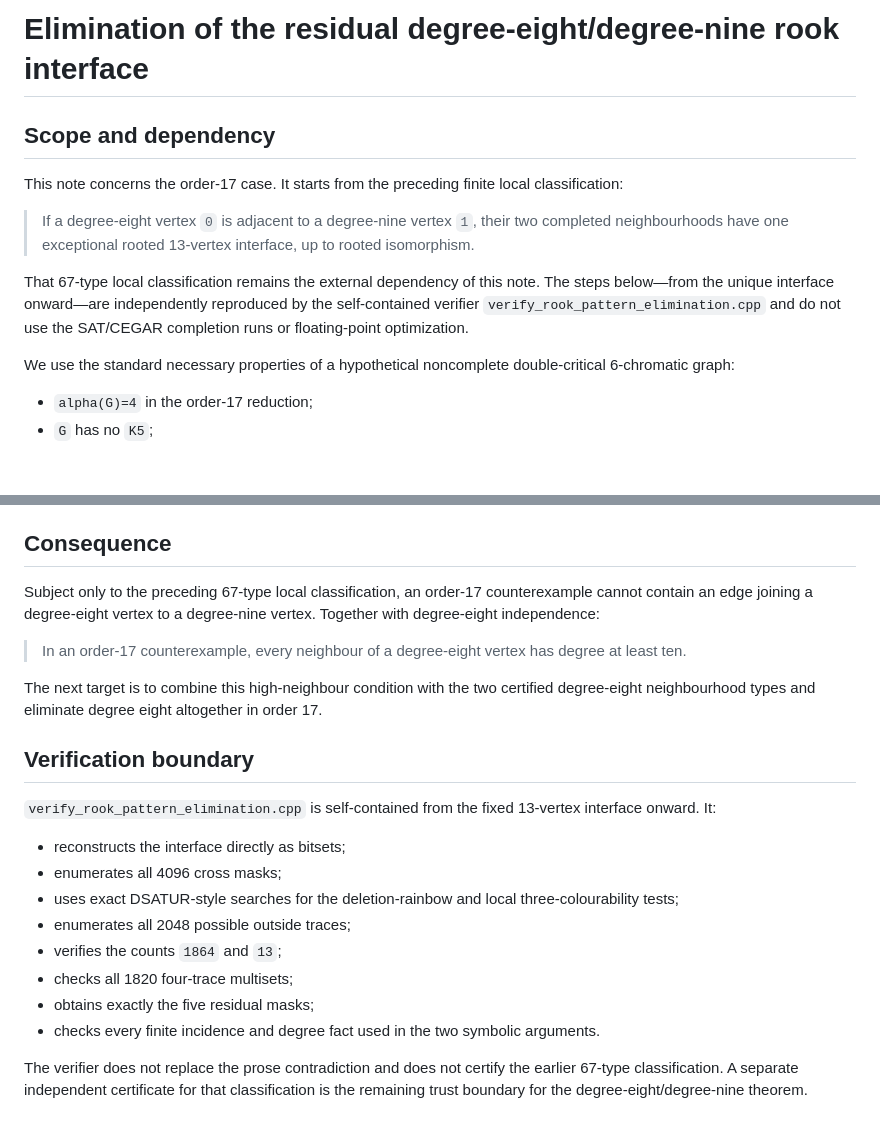
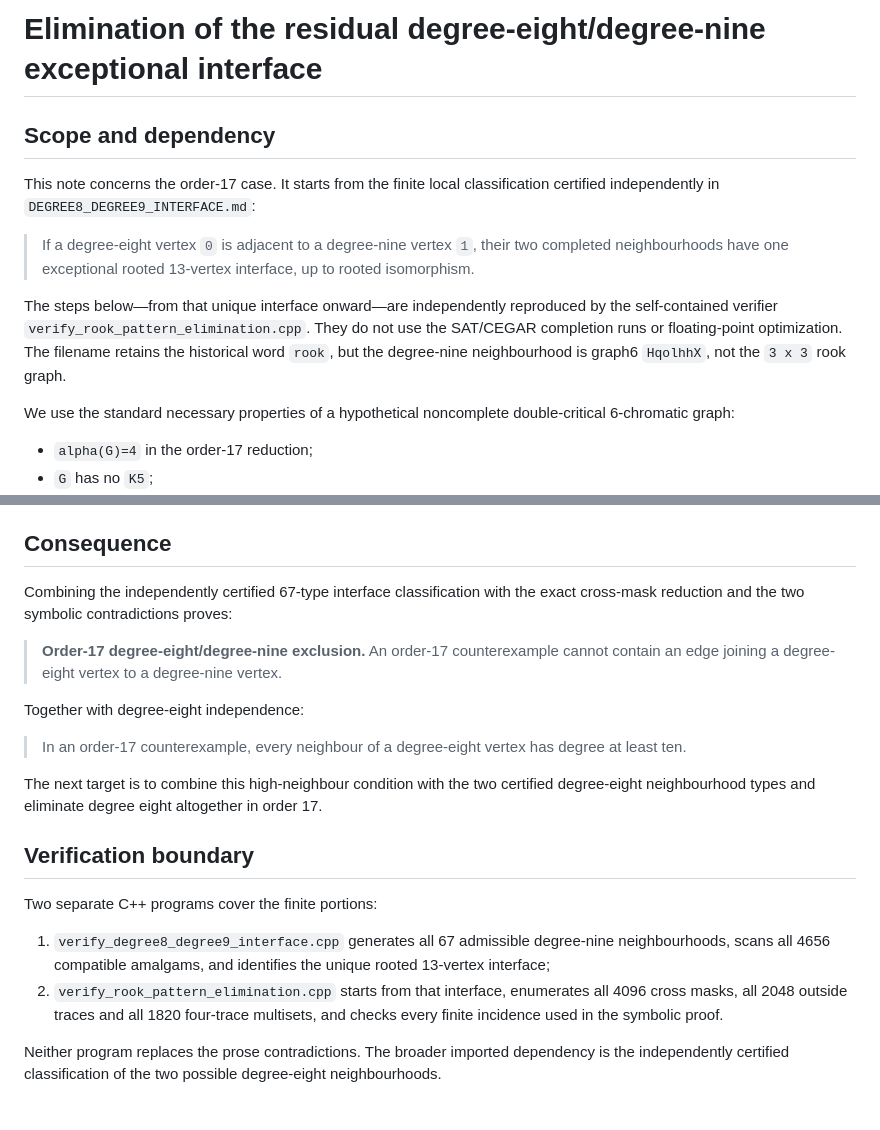
Before and after one commit to KAVentures/stable-set-flow-gadgets, a Markdown page: experiments/tihany/ROOK_INTERFACE_ELIMINATION.md, 2 parts joined by grey strips. Drawn GitHub-style; blank space fills up the shorter version.

Commit message:
Link residual proof to completed interface certificate

```diff
--- a/experiments/tihany/ROOK_INTERFACE_ELIMINATION.md
+++ b/experiments/tihany/ROOK_INTERFACE_ELIMINATION.md
@@ -1,18 +1,19 @@
-# Elimination of the residual degree-eight/degree-nine rook interface
+# Elimination of the residual degree-eight/degree-nine exceptional interface
 
 ## Scope and dependency
 
-This note concerns the order-17 case. It starts from the preceding finite local
-classification:
+This note concerns the order-17 case. It starts from the finite local classification
+certified independently in `DEGREE8_DEGREE9_INTERFACE.md`:
 
 > If a degree-eight vertex `0` is adjacent to a degree-nine vertex `1`, their two
 > completed neighbourhoods have one exceptional rooted 13-vertex interface, up to
 > rooted isomorphism.
 
-That 67-type local classification remains the external dependency of this note. The
-steps below—from the unique interface onward—are independently reproduced by the
-self-contained verifier `verify_rook_pattern_elimination.cpp` and do not use the
-SAT/CEGAR completion runs or floating-point optimization.
+The steps below—from that unique interface onward—are independently reproduced by the
+self-contained verifier `verify_rook_pattern_elimination.cpp`. They do not use the
+SAT/CEGAR completion runs or floating-point optimization. The filename retains the
+historical word `rook`, but the degree-nine neighbourhood is graph6 `HqolhhX`, not the
+`3 x 3` rook graph.
 
 We use the standard necessary properties of a hypothetical noncomplete double-critical
 6-chromatic graph:
@@ -150,9 +151,13 @@ Therefore masks `16,17,64,128` are impossible.
 
 ## Consequence
 
-Subject only to the preceding 67-type local classification, an order-17 counterexample
-cannot contain an edge joining a degree-eight vertex to a degree-nine vertex. Together
-with degree-eight independence:
+Combining the independently certified 67-type interface classification with the exact
+cross-mask reduction and the two symbolic contradictions proves:
+
+> **Order-17 degree-eight/degree-nine exclusion.** An order-17 counterexample cannot
+> contain an edge joining a degree-eight vertex to a degree-nine vertex.
+
+Together with degree-eight independence:
 
 > In an order-17 counterexample, every neighbour of a degree-eight vertex has degree
 > at least ten.
@@ -162,19 +167,15 @@ degree-eight neighbourhood types and eliminate degree eight altogether in order
 
 ## Verification boundary
 
-`verify_rook_pattern_elimination.cpp` is self-contained from the fixed 13-vertex
-interface onward. It:
+Two separate C++ programs cover the finite portions:
 
-- reconstructs the interface directly as bitsets;
-- enumerates all 4096 cross masks;
-- uses exact DSATUR-style searches for the deletion-rainbow and local
-  three-colourability tests;
-- enumerates all 2048 possible outside traces;
-- verifies the counts `1864` and `13`;
-- checks all 1820 four-trace multisets;
-- obtains exactly the five residual masks;
-- checks every finite incidence and degree fact used in the two symbolic arguments.
+1. `verify_degree8_degree9_interface.cpp` generates all 67 admissible degree-nine
+   neighbourhoods, scans all 4656 compatible amalgams, and identifies the unique rooted
+   13-vertex interface;
+2. `verify_rook_pattern_elimination.cpp` starts from that interface, enumerates all
+   4096 cross masks, all 2048 outside traces and all 1820 four-trace multisets, and
+   checks every finite incidence used in the symbolic proof.
 
-The verifier does not replace the prose contradiction and does not certify the earlier
-67-type classification. A separate independent certificate for that classification is
-the remaining trust boundary for the degree-eight/degree-nine theorem.
+Neither program replaces the prose contradictions. The broader imported dependency is
+the independently certified classification of the two possible degree-eight
+neighbourhoods.
```
